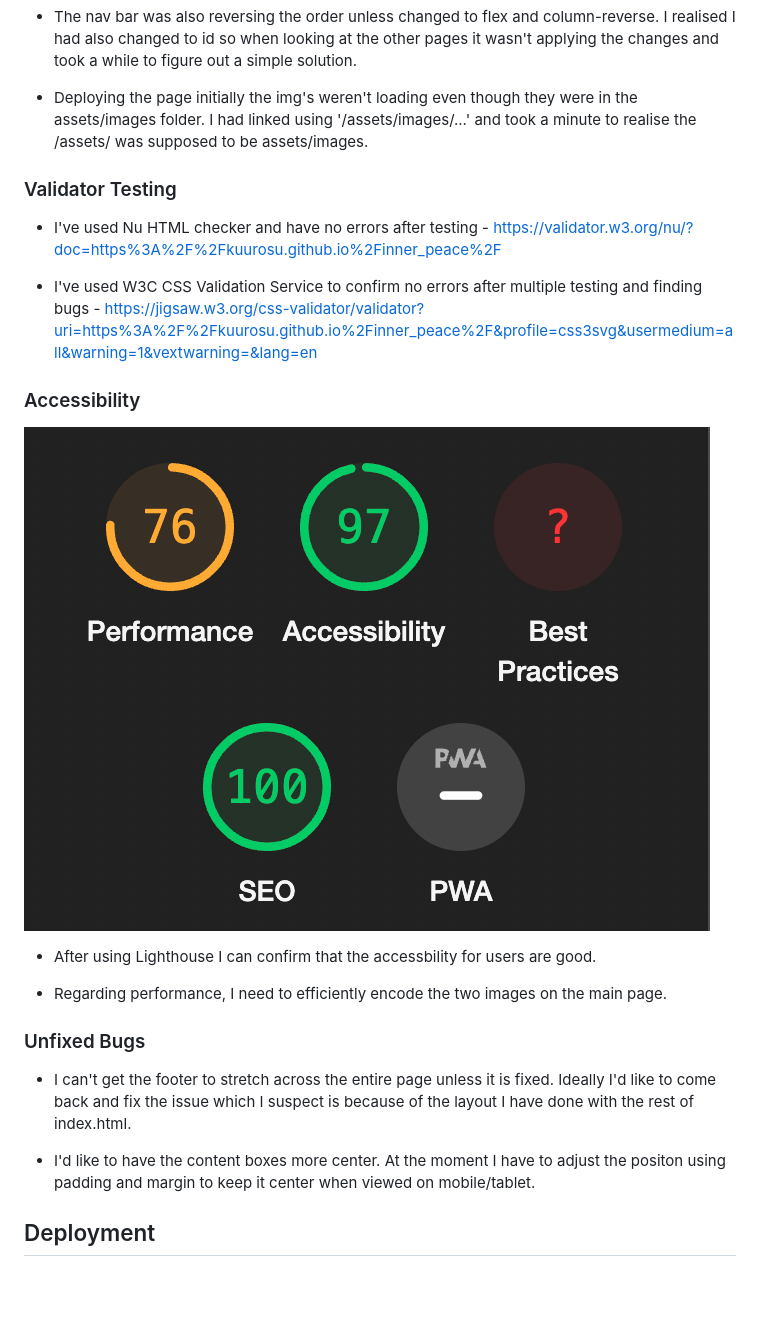
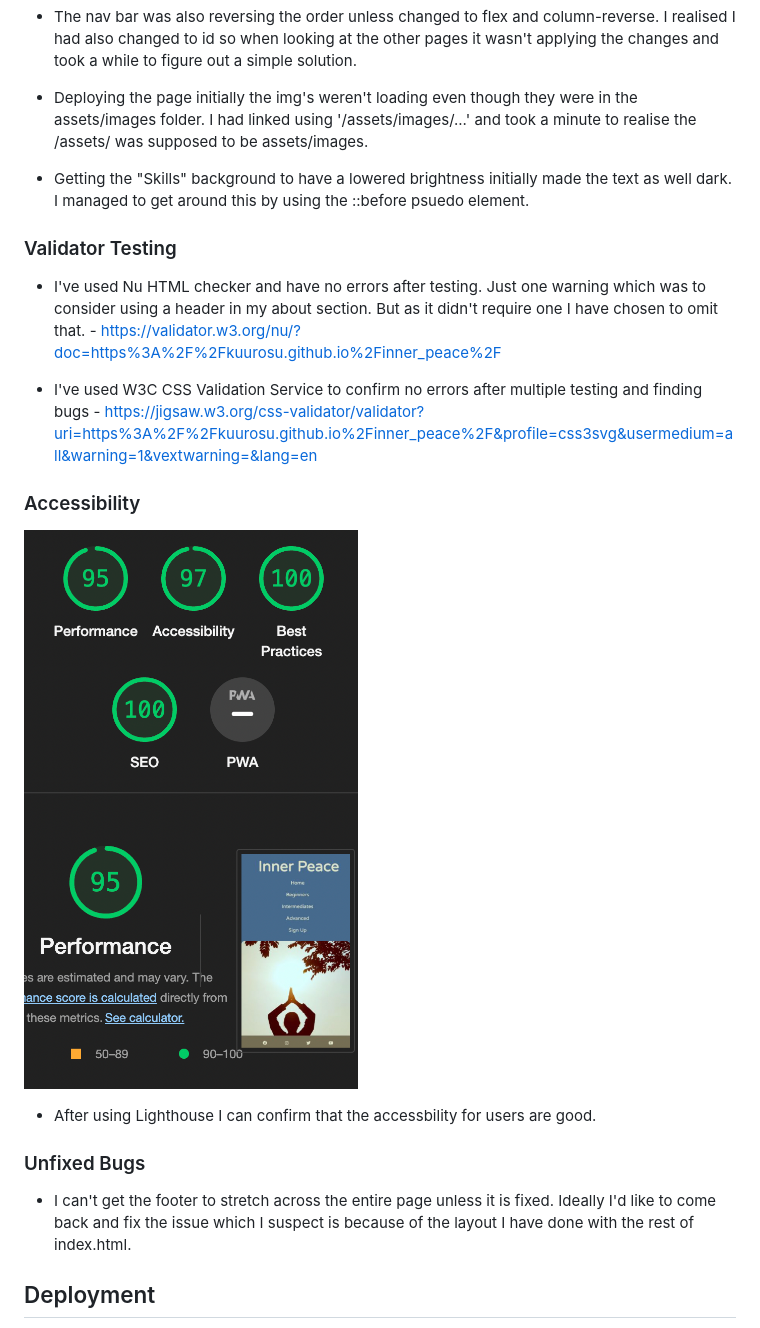
Before and after one commit to Kuurosu/inner_peace, a Markdown page: README.md, the part around the change printed below. Rendered like a GitHub page; pictures changed too: media/lighthouse.png; blank space fills up the shorter version.

Commit message:
Edit readme and got new screenshots of updated changes

```diff
--- a/README.md
+++ b/README.md
@@ -49,9 +49,11 @@ This website is aimed at users that want to view meditation techniques and yoga
 
 - Deploying the page initially the img's weren't loading even though they were in the assets/images folder. I had linked using '/assets/images/...' and took a minute to realise the /assets/ was supposed to be assets/images.
 
+- Getting the "Skills" background to have a lowered brightness initially made the text as well dark. I managed to get around this by using the ::before psuedo element.
+
 ### Validator Testing
 
-- I've used Nu HTML checker and have no errors after testing - https://validator.w3.org/nu/?doc=https%3A%2F%2Fkuurosu.github.io%2Finner_peace%2F
+- I've used Nu HTML checker and have no errors after testing. Just one warning which was to consider using a header in my about section. But as it didn't require one I have chosen to omit that. - https://validator.w3.org/nu/?doc=https%3A%2F%2Fkuurosu.github.io%2Finner_peace%2F
 
 - I've used W3C CSS Validation Service to confirm no errors after multiple testing and finding bugs - https://jigsaw.w3.org/css-validator/validator?uri=https%3A%2F%2Fkuurosu.github.io%2Finner_peace%2F&profile=css3svg&usermedium=all&warning=1&vextwarning=&lang=en
 
@@ -61,13 +63,9 @@ This website is aimed at users that want to view meditation techniques and yoga
 
 - After using Lighthouse I can confirm that the accessbility for users are good.
 
-- Regarding performance, I need to efficiently encode the two images on the main page.
-
 ### Unfixed Bugs
 
 - I can't get the footer to stretch across the entire page unless it is fixed. Ideally I'd like to come back and fix the issue which I suspect is because of the layout I have done with the rest of index.html.
-
-- I'd like to have the content boxes more center. At the moment I have to adjust the positon using padding and margin to keep it center when viewed on mobile/tablet.
 
 ## Deployment
 
```
Also changed, not shown: other parts of README.md (+4 -4 lines), 2 other files.
